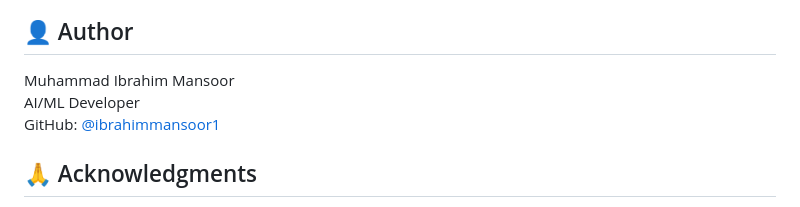
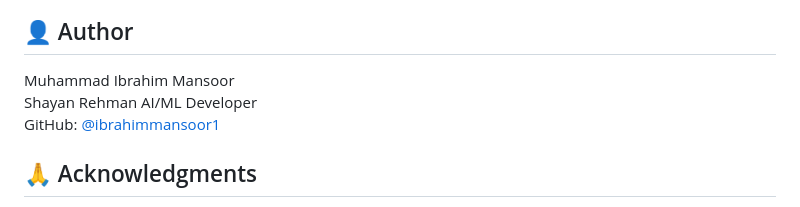
Before and after one commit to ibrahimmansoor1/AI-Video-Summarizer, a Markdown page: README.md, the part around the change. GitHub-like rendering.

Commit message:
Add Shayan Rehman to the authors list

```diff
--- a/README.md
+++ b/README.md
@@ -147,6 +147,7 @@ MIT
 ## 👤 Author
 
 Muhammad Ibrahim Mansoor
+Shayan Rehman
 AI/ML Developer
 GitHub: [@ibrahimmansoor1](https://github.com/ibrahimmansoor1)
 
```
